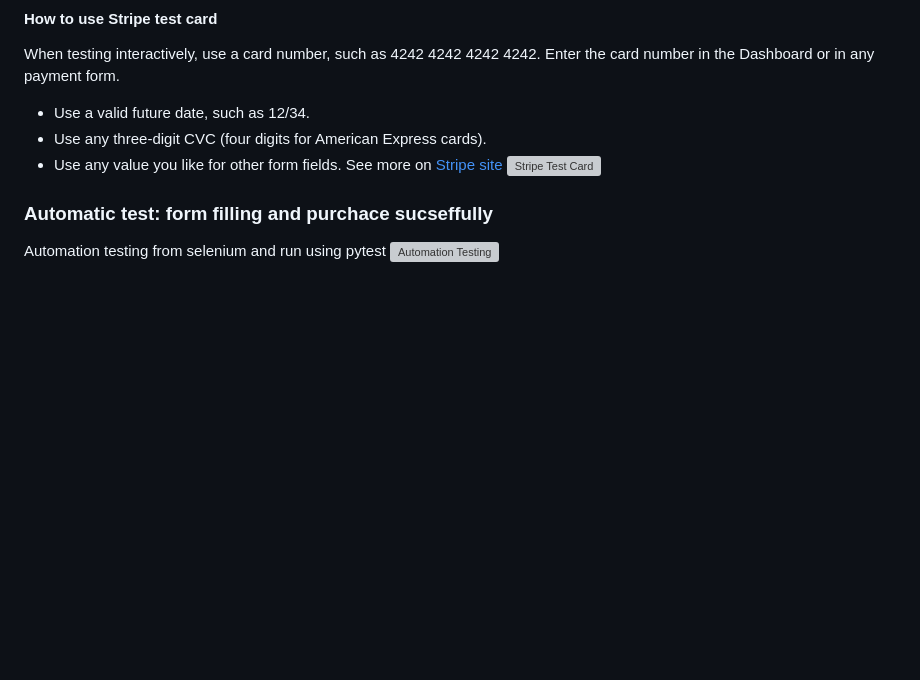
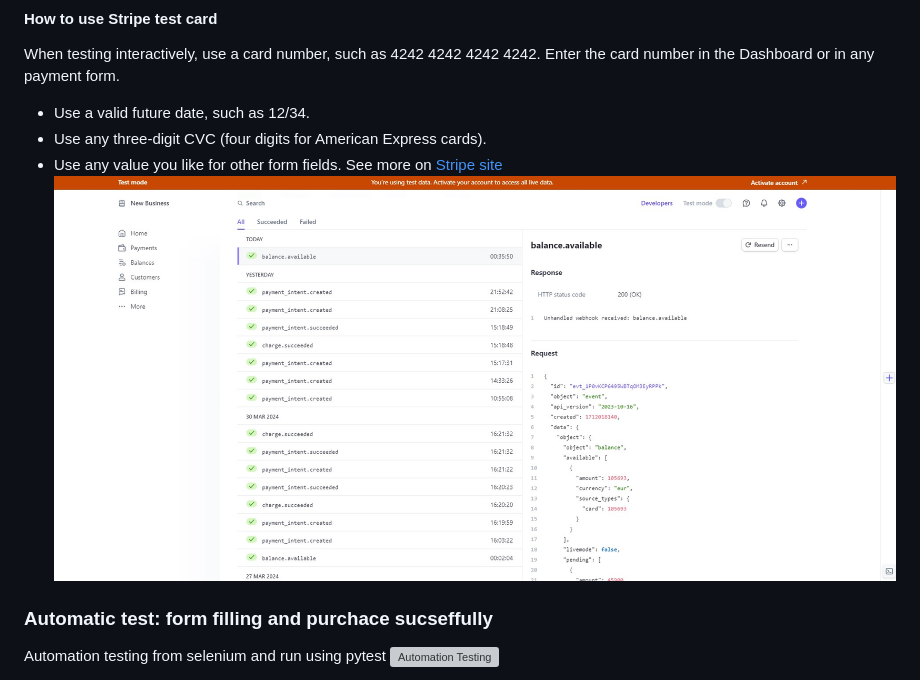
Before and after one commit to GDV373/PP5_Shiny_Garage_Malta-, a Markdown page: README.md, the part around the change printed below. Rendered like a GitHub page; pictures changed too: readme_validations/Stripe_test.jpg (added); blank space fills up the shorter version; grey boxes are pictures that could not be loaded.

```diff
--- a/README.md
+++ b/README.md
@@ -370,7 +370,7 @@ When testing interactively, use a card number, such as 4242 4242 4242 4242. Ente
 - Use any three-digit CVC (four digits for American Express cards).
 - Use any value you like for other form fields.
 See more on [Stripe site](https://stripe.com/docs/testing#testing-interactively)
-![Stripe Test Card](/documentation/stripe-test-cardjpg.jpg)
+![Stripe Test Card](/readme_validations/Stripe_test.jpg)
 
 
 ### Automatic test: form filling and purchace sucseffully
```
Also changed, not shown: other parts of README.md (+1 -1 lines).
